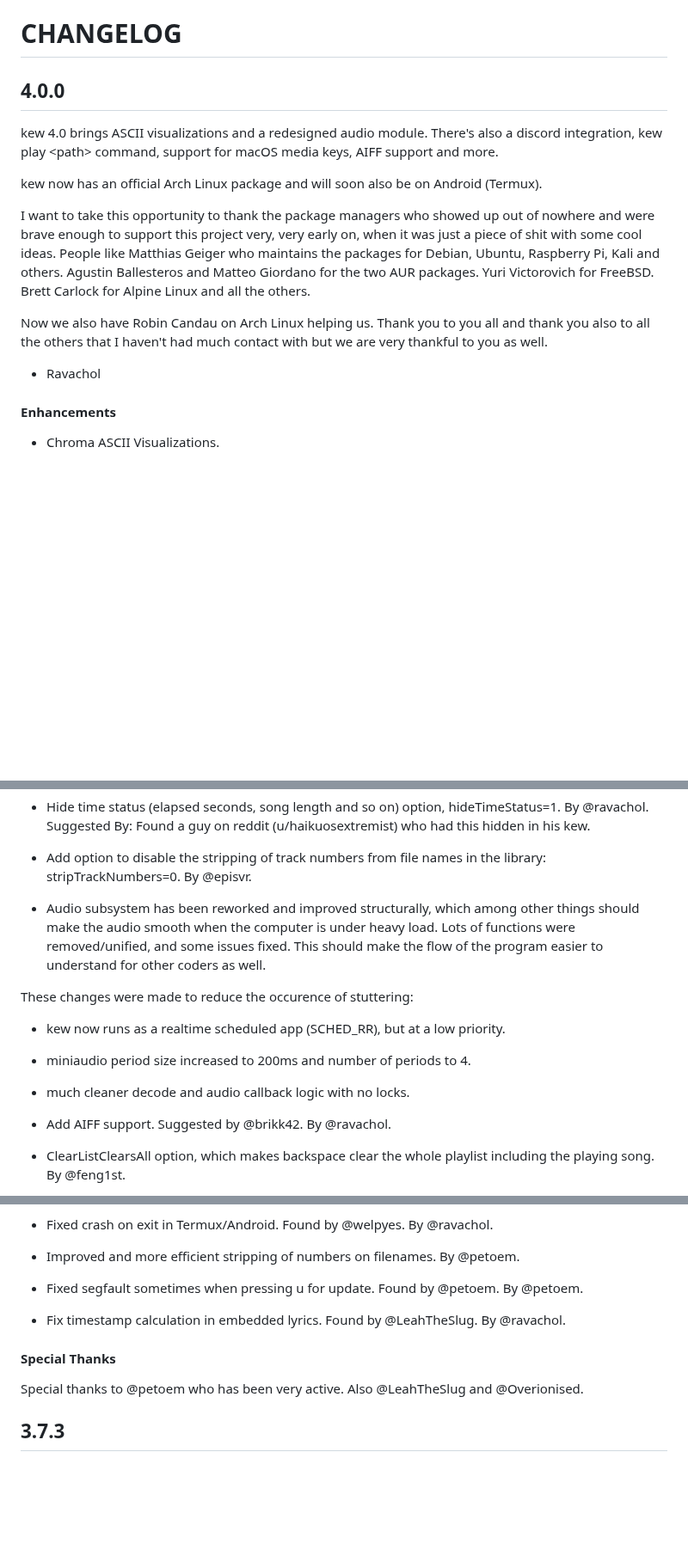
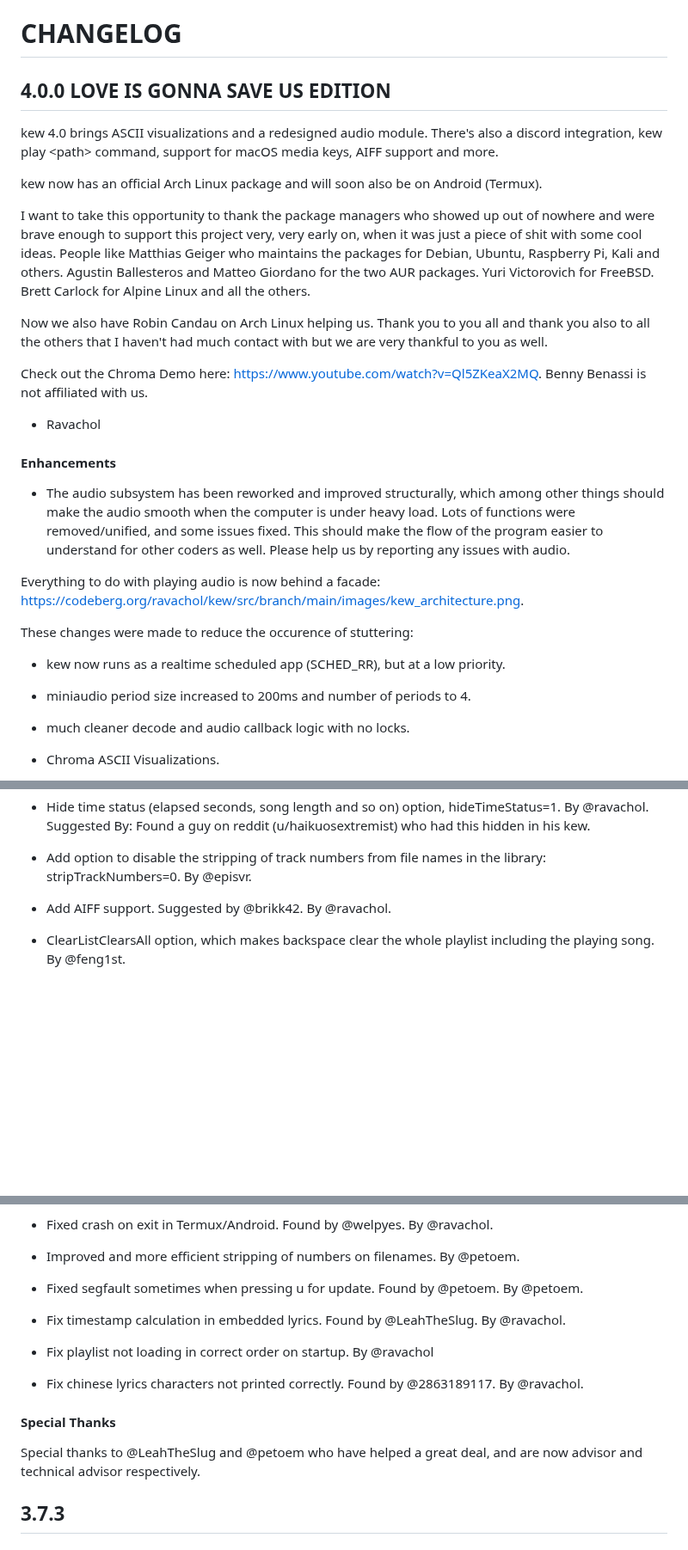
Before and after one commit to ravachol/kew, a Markdown page: docs/CHANGELOG.md, 3 parts joined by grey strips. Shown at 86% size. Drawn GitHub-style; blank space fills up the shorter version.

Commit message:
changelog

```diff
--- a/docs/CHANGELOG.md
+++ b/docs/CHANGELOG.md
@@ -1,6 +1,6 @@
 # CHANGELOG
 
-## 4.0.0
+## 4.0.0 LOVE IS GONNA SAVE US EDITION
 
 kew 4.0 brings ASCII visualizations and a redesigned audio module. There's also a discord integration, kew play \<path\> command, support for macOS media keys, AIFF support and more.
 
@@ -10,9 +10,21 @@ I want to take this opportunity to thank the package managers who showed up out
 
 Now we also have Robin Candau on Arch Linux helping us. Thank you to you all and thank you also to all the others that I haven't had much contact with but we are very thankful to you as well.
 
+Check out the Chroma Demo here: https://www.youtube.com/watch?v=Ql5ZKeaX2MQ. Benny Benassi is not affiliated with us.
+
 - Ravachol
 
 #### Enhancements
+
+- The audio subsystem has been reworked and improved structurally, which among other things should make the audio smooth when the computer is under heavy load.  Lots of functions were removed/unified, and some issues fixed. This should make the flow of the program easier to understand for other coders as well. Please help us by reporting any issues with audio.
+
+Everything to do with playing audio is now behind a facade: https://codeberg.org/ravachol/kew/src/branch/main/images/kew_architecture.png.
+
+These changes were made to reduce the occurence of stuttering:
+- kew now runs as a realtime scheduled app (SCHED_RR), but at a low priority.
+- miniaudio period size increased to 200ms and number of periods to 4.
+- much cleaner decode and audio callback logic with no locks.
+
 
 - Chroma ASCII Visualizations.
 
@@ -46,13 +58,6 @@ Thank you @yuri-xyz for helping out with this.
 - Hide time status (elapsed seconds, song length and so on) option, hideTimeStatus=1. By @ravachol. Suggested By: Found a guy on reddit (u/haikuosextremist) who had this hidden in his kew.
 
 - Add option to disable the stripping of track numbers from file names in the library: stripTrackNumbers=0. By @episvr.
-
-- Audio subsystem has been reworked and improved structurally, which among other things should make the audio smooth when the computer is under heavy load.  Lots of functions were removed/unified, and some issues fixed. This should make the flow of the program easier to understand for other coders as well.
-
-These changes were made to reduce the occurence of stuttering:
-- kew now runs as a realtime scheduled app (SCHED_RR), but at a low priority.
-- miniaudio period size increased to 200ms and number of periods to 4.
-- much cleaner decode and audio callback logic with no locks.
 
 - Add AIFF support. Suggested by @brikk42. By @ravachol.
 
@@ -88,9 +93,13 @@ These changes were made to reduce the occurence of stuttering:
 
 - Fix timestamp calculation in embedded lyrics. Found by @LeahTheSlug. By @ravachol.
 
+- Fix playlist not loading in correct order on startup. By @ravachol
+
+- Fix chinese lyrics characters not printed correctly. Found by @2863189117. By @ravachol.
+
 #### Special Thanks
 
-Special thanks to @petoem who has been very active. Also @LeahTheSlug and @Overionised.
+Special thanks to @LeahTheSlug and @petoem who have helped a great deal, and are now advisor and technical advisor respectively.
 
 ## 3.7.3
 
```
